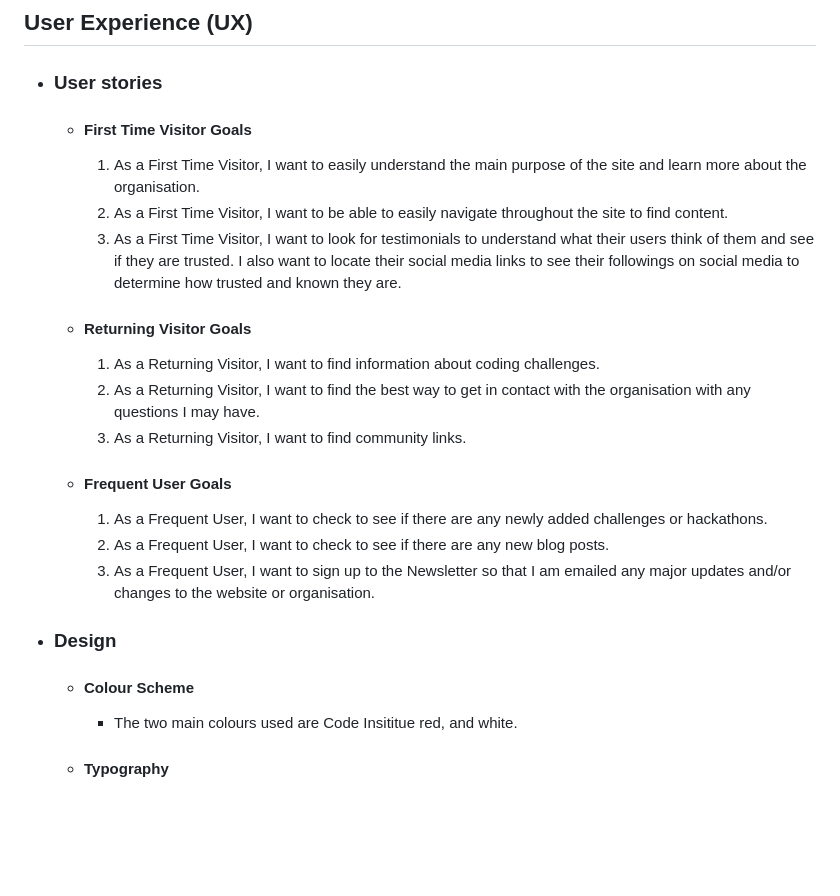
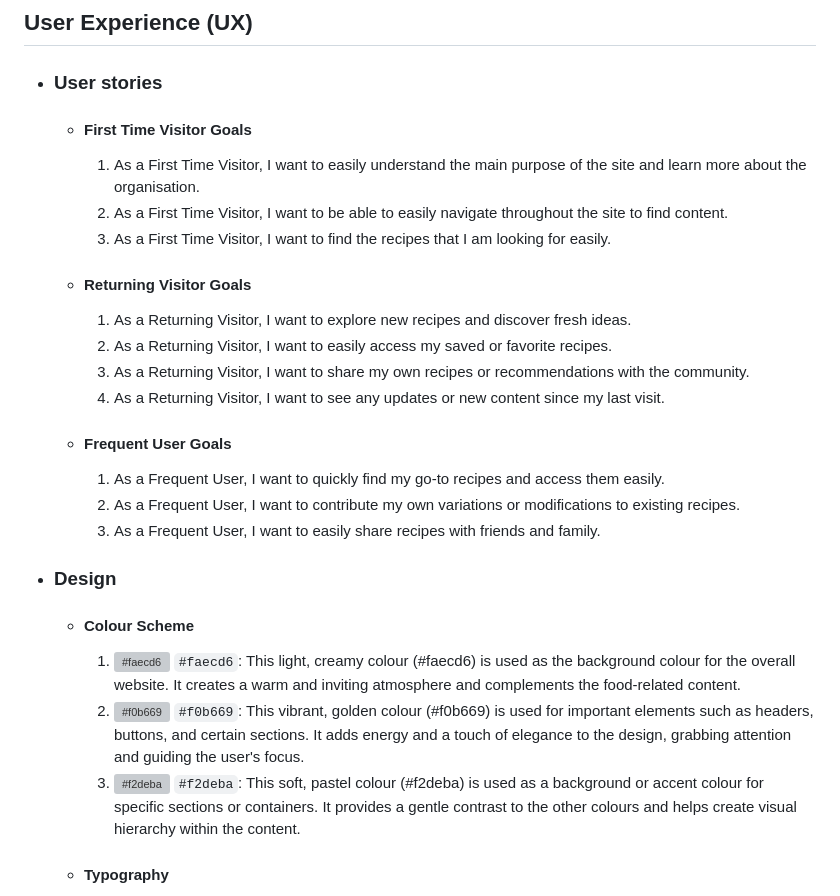
Before and after one commit to Danvm94/paulista-dishes, a Markdown page: README.md, the part around the change printed below. Drawn GitHub-style; blank space fills up the shorter version; grey boxes are pictures that could not be loaded.

Commit message:
Edit the README.md inicial presentation and the first few topics about UX

```diff
--- a/README.md
+++ b/README.md
@@ -14,22 +14,25 @@ This is the main website for Sao Paulo's most famous dishes. It is designed to b
 
     1. As a First Time Visitor, I want to easily understand the main purpose of the site and learn more about the organisation.
     2. As a First Time Visitor, I want to be able to easily navigate throughout the site to find content.
-    3. As a First Time Visitor, I want to look for testimonials to understand what their users think of them and see if they are trusted. I also want to locate their social media links to see their followings on social media to determine how trusted and known they are.
+    3. As a First Time Visitor, I want to find the recipes that I am looking for easily.
 
   - #### Returning Visitor Goals
 
-    1. As a Returning Visitor, I want to find information about coding challenges.
-    2. As a Returning Visitor, I want to find the best way to get in contact with the organisation with any questions I may have.
-    3. As a Returning Visitor, I want to find community links.
+    1. As a Returning Visitor, I want to explore new recipes and discover fresh ideas.
+    2. As a Returning Visitor, I want to easily access my saved or favorite recipes.
+    3. As a Returning Visitor, I want to share my own recipes or recommendations with the community.
+    4. As a Returning Visitor, I want to see any updates or new content since my last visit.
 
   - #### Frequent User Goals
-    1. As a Frequent User, I want to check to see if there are any newly added challenges or hackathons.
-    2. As a Frequent User, I want to check to see if there are any new blog posts.
-    3. As a Frequent User, I want to sign up to the Newsletter so that I am emailed any major updates and/or changes to the website or organisation.
+    1. As a Frequent User, I want to quickly find my go-to recipes and access them easily.
+    2. As a Frequent User, I want to contribute my own variations or modifications to existing recipes.
+    3. As a Frequent User, I want to easily share recipes with friends and family.
 
 - ### Design
   - #### Colour Scheme
-    - The two main colours used are Code Insititue red, and white.
+    1. ![#faecd6](https://placehold.co/15x15/faecd6/faecd6.png) `#faecd6`: This light, creamy colour (#faecd6) is used as the background colour for the overall website. It creates a warm and inviting atmosphere and complements the food-related content.
+    2. ![#f0b669](https://placehold.co/15x15/f0b669/f0b669.png) `#f0b669`: This vibrant, golden colour (#f0b669) is used for important elements such as headers, buttons, and certain sections. It adds energy and a touch of elegance to the design, grabbing attention and guiding the user's focus.
+    3. ![#f2deba](https://placehold.co/15x15/f2deba/f2deba.png) `#f2deba`: This soft, pastel colour (#f2deba) is used as a background or accent colour for specific sections or containers. It provides a gentle contrast to the other colours and helps create visual hierarchy within the content.
   - #### Typography
     - The Montserrat font is the main font used throughout the whole website with Sans Serif as the fallback font in case for any reason the font isn't being imported into the site correctly. Montserrat is a clean font used frequently in programming, so it is both attractive and appropriate.
   - #### Imagery
```
Also changed, not shown: other parts of README.md (+1 -1 lines), assets/images/readme/responsive.png (added).
